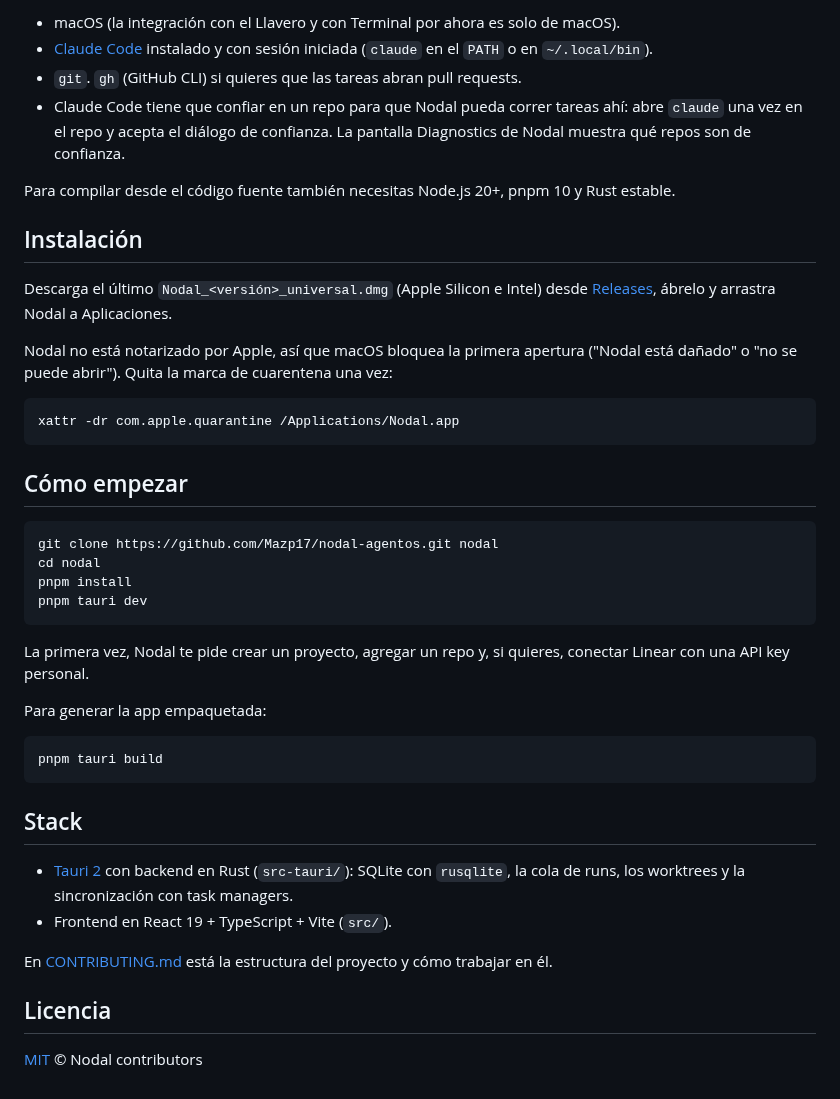
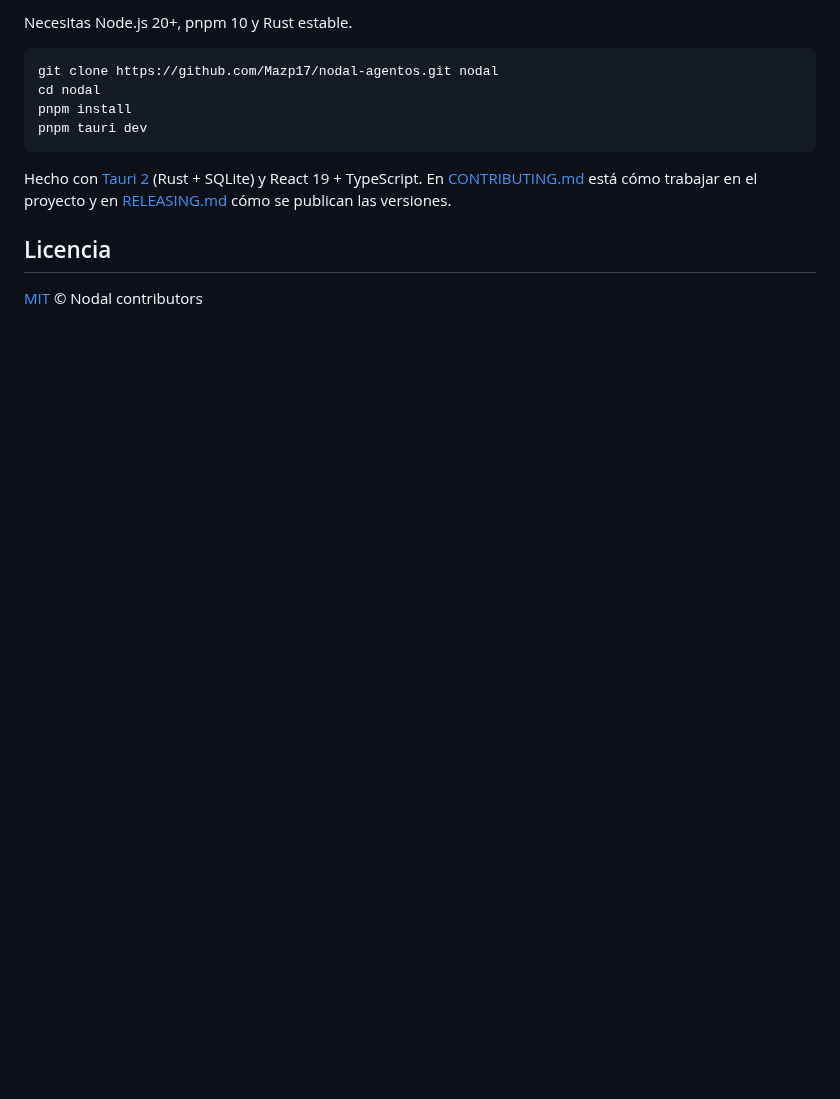
Before and after one commit to Mazp17/nodal-agentos, a Markdown page: README.es.md, the part around one of its changes. Drawn GitHub-style; blank space fills up the shorter version.

````diff
--- a/README.es.md
+++ b/README.es.md
@@ -44,22 +44,5 @@ Nodal no reemplaza a Claude Code: maneja el CLI `claude` que ya tienes instalado
 
-- macOS (la integración con el Llavero y con Terminal por ahora es solo de macOS).
-- [Claude Code](https://docs.claude.com/en/docs/claude-code) instalado y con sesión iniciada (`claude` en el `PATH` o en `~/.local/bin`).
-- `git`. `gh` (GitHub CLI) si quieres que las tareas abran pull requests.
-- Claude Code tiene que confiar en un repo para que Nodal pueda correr tareas ahí: abre `claude` una vez en el repo y acepta el diálogo de confianza. La pantalla Diagnostics de Nodal muestra qué repos son de confianza.
-
-Para compilar desde el código fuente también necesitas Node.js 20+, pnpm 10 y Rust estable.
-
-## Instalación
-
-Descarga el último `Nodal_<versión>_universal.dmg` (Apple Silicon e Intel) desde [Releases](https://github.com/Mazp17/nodal-agentos/releases), ábrelo y arrastra Nodal a Aplicaciones.
-
-Nodal no está notarizado por Apple, así que macOS bloquea la primera apertura ("Nodal está dañado" o "no se puede abrir"). Quita la marca de cuarentena una vez:
-
-```bash
-xattr -dr com.apple.quarantine /Applications/Nodal.app
-```
-
-## Cómo empezar
+Necesitas Node.js 20+, pnpm 10 y Rust estable.
 
 ```bash
 git clone https://github.com/Mazp17/nodal-agentos.git nodal
@@ -68,20 +51,7 @@ pnpm install
 pnpm tauri dev
 ```
 
-La primera vez, Nodal te pide crear un proyecto, agregar un repo y, si quieres, conectar Linear con una API key personal.
-
-Para generar la app empaquetada:
-
-```bash
-pnpm tauri build
-```
-
-## Stack
-
-- [Tauri 2](https://tauri.app) con backend en Rust (`src-tauri/`): SQLite con `rusqlite`, la cola de runs, los worktrees y la sincronización con task managers.
-- Frontend en React 19 + TypeScript + Vite (`src/`).
-
-En [CONTRIBUTING.md](CONTRIBUTING.md) está la estructura del proyecto y cómo trabajar en él.
+Hecho con [Tauri 2](https://tauri.app) (Rust + SQLite) y React 19 + TypeScript. En [CONTRIBUTING.md](CONTRIBUTING.md) está cómo trabajar en el proyecto y en [RELEASING.md](RELEASING.md) cómo se publican las versiones.
 
 ## Licencia
 
````
Also changed, not shown: other parts of README.es.md (+27 -27 lines), README.md (+29 -59 lines), docs/screenshots/board.png (added).
